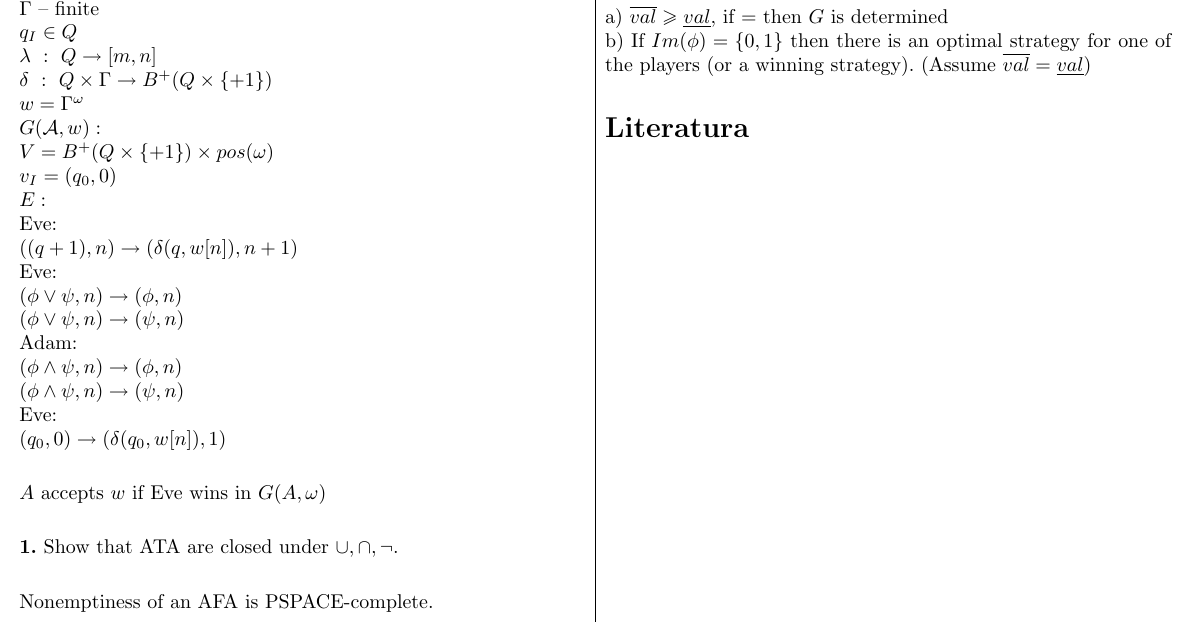
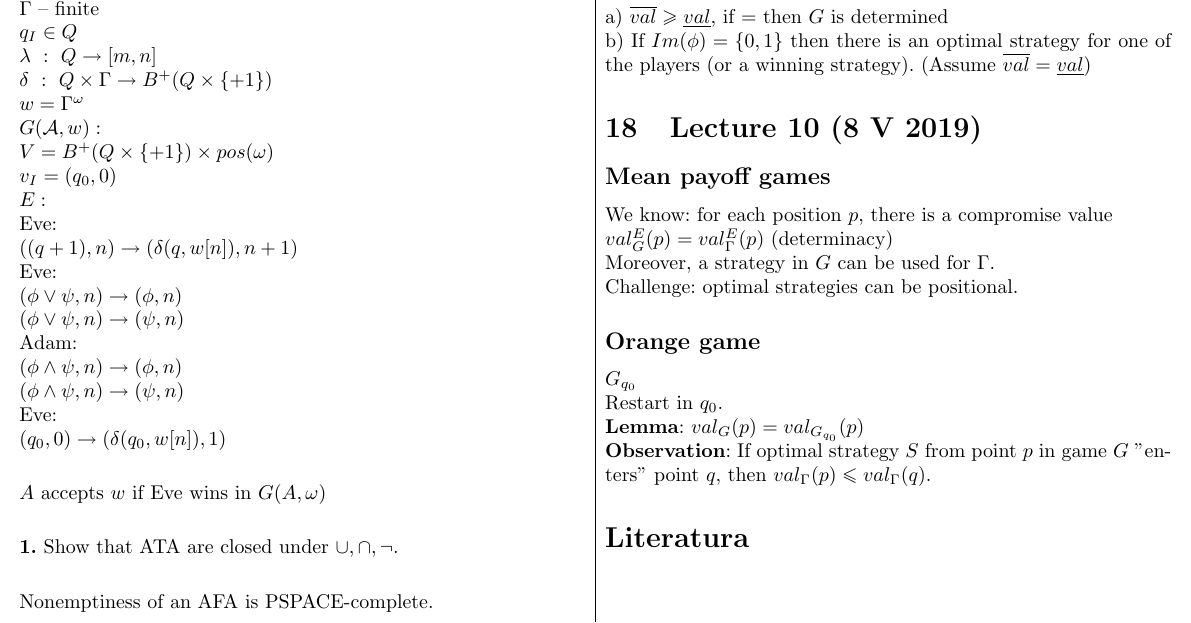
Before and after one commit to tomaszgarbus/aatg, a LaTeX document (aatg.tex, which reads content/lecture10.tex): part of page 9 of 9, cut so that both start at the same text. Compiled offline with pdfLaTeX.

Commit message:
Lecture 10

```diff
--- a/aatg.tex
+++ b/aatg.tex
@@ -49,6 +49,7 @@
 \input{content/lecture8}
 \input{content/lecture9}
 \input{content/tutorials8}
+\input{content/lecture10}
 
 \bibliographystyle{plain}
 \bibliography{references}
--- /dev/null
+++ b/content/lecture10.tex
@@ -0,0 +1,13 @@
+\section{Lecture 10 (8 V 2019)}
+\subsection*{Mean payoff games}
+We know: for each position $p$, there is a compromise value\\
+$val^E_G(p) = val^E_{\Gamma}(p)$ (determinacy)\\
+Moreover, a strategy in $G$ can be used for $\Gamma$.\\
+Challenge: optimal strategies can be positional.
+
+\subsection*{Orange game}
+$G_{q_0}$\\
+Restart in $q_0$.\\
+\textbf{Lemma}: $val_{G}(p) = val_{G_{q_0}}(p)$\\
+\textbf{Observation}: If optimal strategy $S$ from point $p$ in game $G$
+"enters" point $q$, then $val_{\Gamma}(p) \leq val_{\Gamma}(q)$.
```
Also changed, not shown: aatg.pdf, 4 other files.
